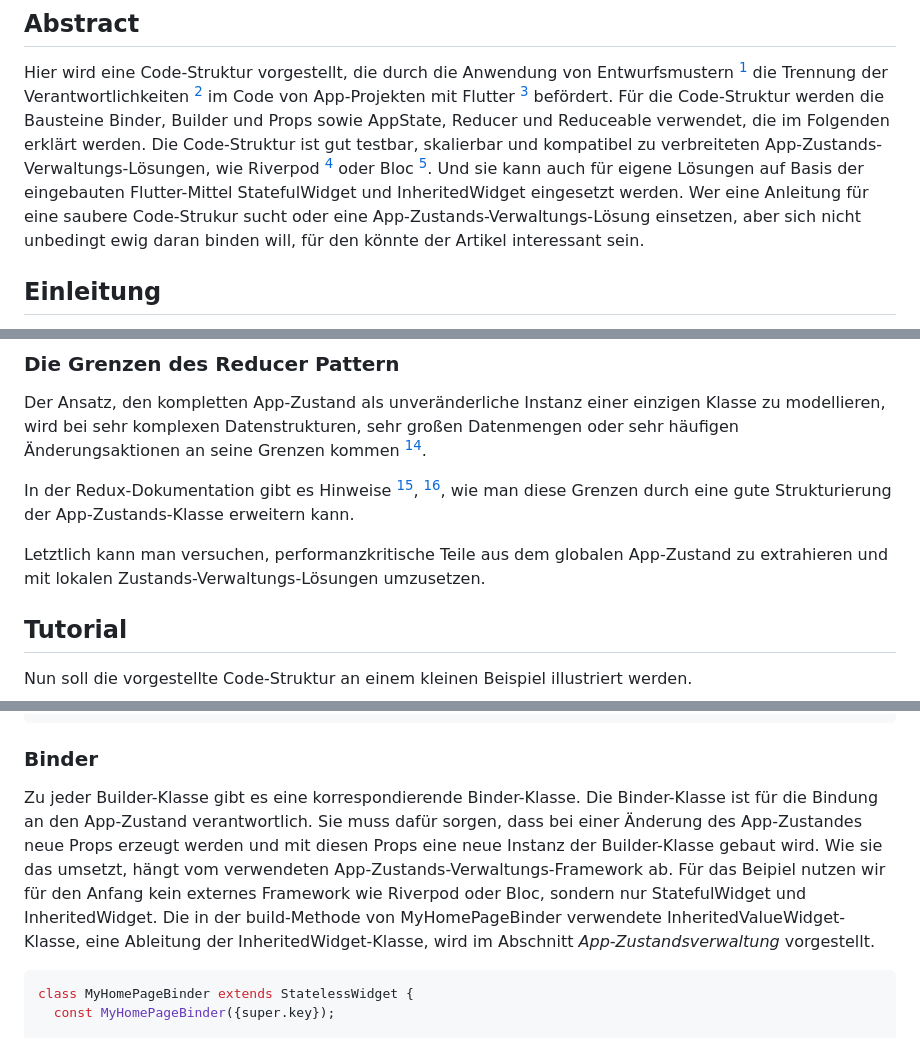
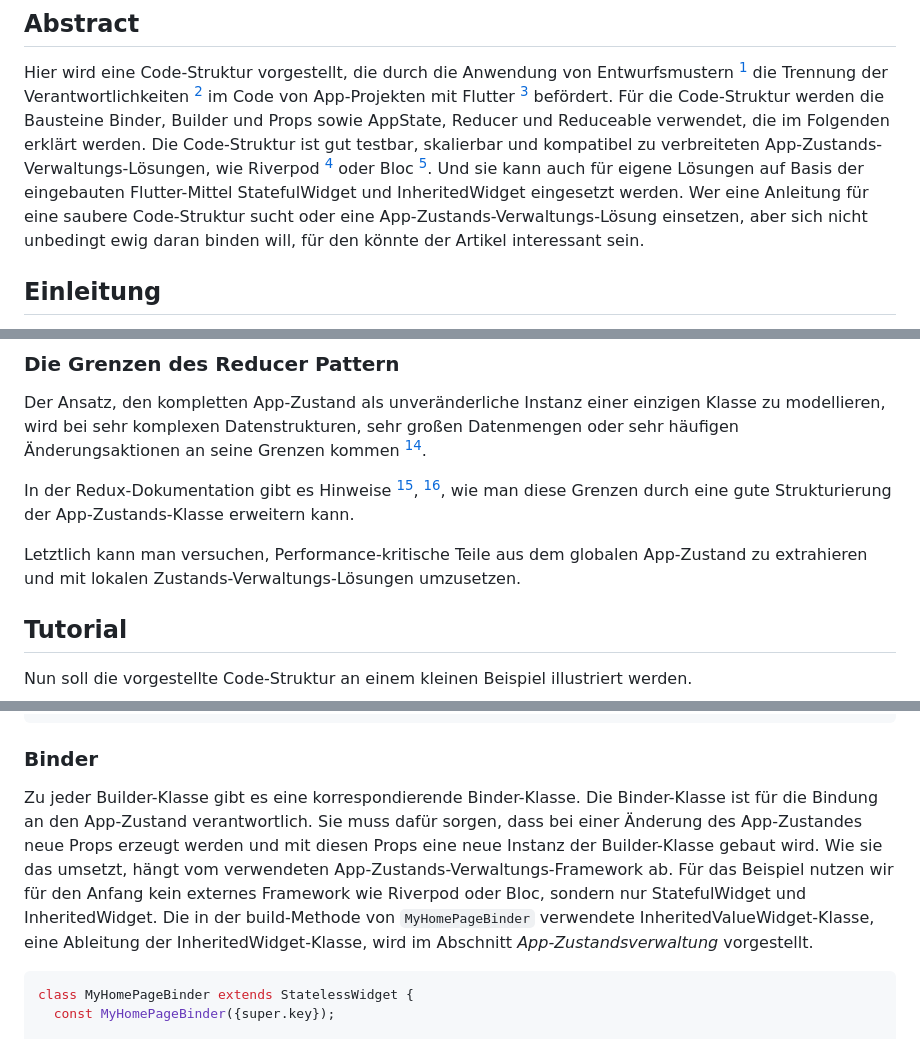
Before and after one commit to partmaster/reduced, a Markdown page: doc/convenient_flutter_app_code_structure.md, 3 parts joined by grey strips. Drawn GitHub-style.

````diff
--- a/doc/convenient_flutter_app_code_structure.md
+++ b/doc/convenient_flutter_app_code_structure.md
@@ -10,7 +10,7 @@ Hier wird eine Code-Struktur vorgestellt, die durch die Anwendung von Entwurfsmu
 Für die Code-Struktur werden die Bausteine Binder, Builder und Props sowie AppState, Reducer und Reduceable verwendet, die im Folgenden erklärt werden.
 Die Code-Struktur ist gut testbar, skalierbar und kompatibel zu verbreiteten App-Zustands-Verwaltungs-Lösungen, wie Riverpod [^4] oder Bloc [^5]. Und sie kann auch für eigene Lösungen auf Basis der eingebauten Flutter-Mittel StatefulWidget und InheritedWidget eingesetzt werden.
 </br>
-Wer eine Anleitung für eine saubere Code-Strukur sucht oder eine App-Zustands-Verwaltungs-Lösung einsetzen, aber sich nicht unbedingt ewig daran binden will, für den könnte der Artikel interessant sein.
+Wer eine Anleitung für eine saubere Code-Struktur sucht oder eine App-Zustands-Verwaltungs-Lösung einsetzen, aber sich nicht unbedingt ewig daran binden will, für den könnte der Artikel interessant sein.
 
 ## Einleitung
 
@@ -108,7 +108,7 @@ Der Ansatz, den kompletten App-Zustand als unveränderliche Instanz einer einzig
 
 In der Redux-Dokumentation gibt es Hinweise [^16], [^17], wie man diese Grenzen durch eine gute Strukturierung der App-Zustands-Klasse erweitern kann.</br>
 
-Letztlich kann man versuchen, performanzkritische Teile aus dem globalen App-Zustand zu extrahieren und mit lokalen Zustands-Verwaltungs-Lösungen umzusetzen.
+Letztlich kann man versuchen, Performance-kritische Teile aus dem globalen App-Zustand zu extrahieren und mit lokalen Zustands-Verwaltungs-Lösungen umzusetzen.
 
 ## Tutorial
 
@@ -314,7 +314,7 @@ class MyHomePageBuilder extends StatelessWidget {
 ```
 ### Binder
 
-Zu jeder Builder-Klasse gibt es eine korrespondierende Binder-Klasse. Die Binder-Klasse ist für die Bindung an den App-Zustand verantwortlich. Sie muss dafür sorgen, dass bei einer Änderung des App-Zustandes neue Props erzeugt werden und mit diesen Props eine neue Instanz der Builder-Klasse gebaut wird. Wie sie das umsetzt, hängt vom verwendeten App-Zustands-Verwaltungs-Framework ab. Für das Beipiel nutzen wir für den Anfang kein externes Framework wie Riverpod oder Bloc, sondern nur StatefulWidget und InheritedWidget. Die in der build-Methode von MyHomePageBinder verwendete InheritedValueWidget-Klasse, eine Ableitung der InheritedWidget-Klasse, wird im Abschnitt *App-Zustandsverwaltung* vorgestellt.
+Zu jeder Builder-Klasse gibt es eine korrespondierende Binder-Klasse. Die Binder-Klasse ist für die Bindung an den App-Zustand verantwortlich. Sie muss dafür sorgen, dass bei einer Änderung des App-Zustandes neue Props erzeugt werden und mit diesen Props eine neue Instanz der Builder-Klasse gebaut wird. Wie sie das umsetzt, hängt vom verwendeten App-Zustands-Verwaltungs-Framework ab. Für das Beispiel nutzen wir für den Anfang kein externes Framework wie Riverpod oder Bloc, sondern nur StatefulWidget und InheritedWidget. Die in der build-Methode von `MyHomePageBinder` verwendete InheritedValueWidget-Klasse, eine Ableitung der InheritedWidget-Klasse, wird im Abschnitt *App-Zustandsverwaltung* vorgestellt.
 
 ```dart
 class MyHomePageBinder extends StatelessWidget {
````
Also changed, not shown: other parts of doc/convenient_flutter_app_code_structure.md (+11 -11 lines).
